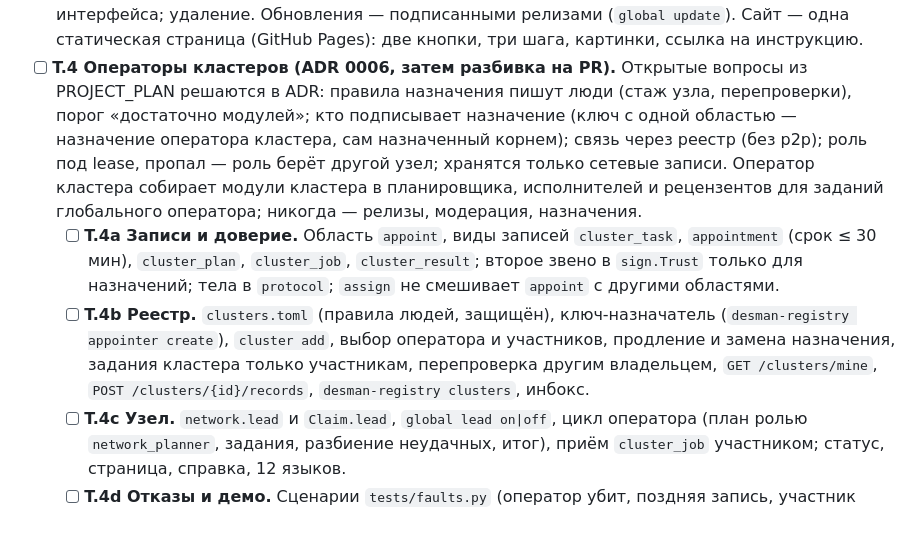
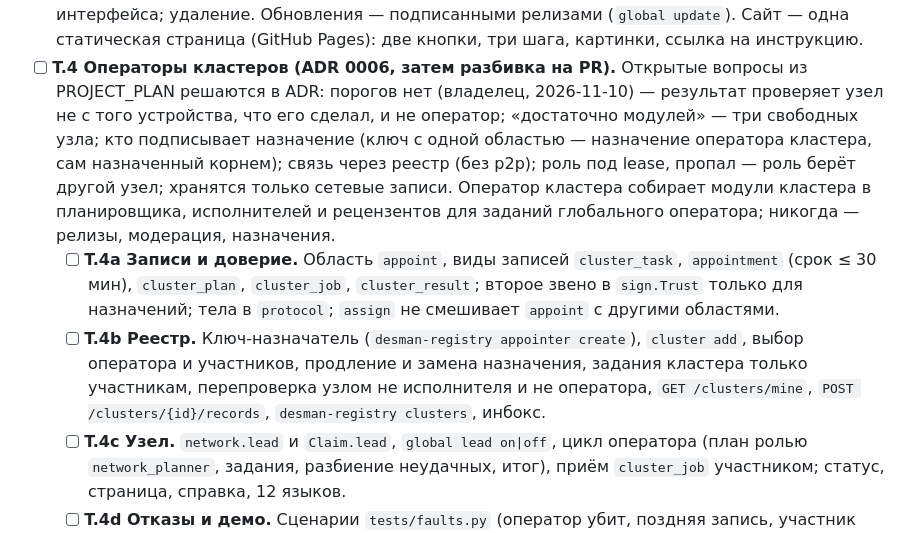
Before and after one commit to Temporary-Bot-5/DESMAN-P, a Markdown page: ROADMAP.md, the part around the change. GitHub-like rendering.

Commit message:
T.4: ADR 0006 — no thresholds (owner): a result is rechecked on another device, never by its executor or the operator; clusters.toml dropped
Co-Authored-By: Claude Opus 5.5 <noreply@anthropic.com>

```diff
--- a/ROADMAP.md
+++ b/ROADMAP.md
@@ -346,9 +346,10 @@ CLI (`run/status/resume/list-tasks/audit/setup/config`). 15 тестов про
   (`global update`). Сайт — одна статическая страница (GitHub Pages): две кнопки, три шага,
   картинки, ссылка на инструкцию.
 - [ ] **T.4 Операторы кластеров (ADR 0006, затем разбивка на PR).** Открытые вопросы из
-  PROJECT_PLAN решаются в ADR: правила назначения пишут люди (стаж узла, перепроверки), порог
-  «достаточно модулей»; кто подписывает назначение (ключ с одной областью — назначение
-  оператора кластера, сам назначенный корнем); связь через реестр (без p2p); роль под lease,
+  PROJECT_PLAN решаются в ADR: порогов нет (владелец, 2026-11-10) — результат проверяет узел
+  не с того устройства, что его сделал, и не оператор; «достаточно модулей» — три свободных
+  узла; кто подписывает назначение (ключ с одной областью — назначение оператора кластера, сам
+  назначенный корнем); связь через реестр (без p2p); роль под lease,
   пропал — роль берёт другой узел; хранятся только сетевые записи. Оператор кластера собирает
   модули кластера в планировщика, исполнителей и рецензентов для заданий глобального
   оператора; никогда — релизы, модерация, назначения.
@@ -356,10 +357,9 @@ CLI (`run/status/resume/list-tasks/audit/setup/config`). 15 тестов про
     `appointment` (срок ≤ 30 мин), `cluster_plan`, `cluster_job`, `cluster_result`; второе звено
     в `sign.Trust` только для назначений; тела в `protocol`; `assign` не смешивает `appoint` с
     другими областями.
-  - [ ] **T.4b Реестр.** `clusters.toml` (правила людей, защищён), ключ-назначатель
-    (`desman-registry appointer create`), `cluster add`, выбор оператора и участников, продление и
-    замена назначения, задания кластера только участникам, перепроверка другим владельцем,
-    `GET /clusters/mine`, `POST /clusters/{id}/records`, `desman-registry clusters`, инбокс.
+  - [ ] **T.4b Реестр.** Ключ-назначатель (`desman-registry appointer create`), `cluster add`,
+    выбор оператора и участников, продление и замена назначения, задания кластера только
+    участникам, перепроверка узлом не исполнителя и не оператора, `GET /clusters/mine`, `POST /clusters/{id}/records`, `desman-registry clusters`, инбокс.
   - [ ] **T.4c Узел.** `network.lead` и `Claim.lead`, `global lead on|off`, цикл оператора
     (план ролью `network_planner`, задания, разбиение неудачных, итог), приём `cluster_job`
     участником; статус, страница, справка, 12 языков.
```
Also changed, not shown: docs/adr/0006-cluster-operators.md (+22 -29 lines).
